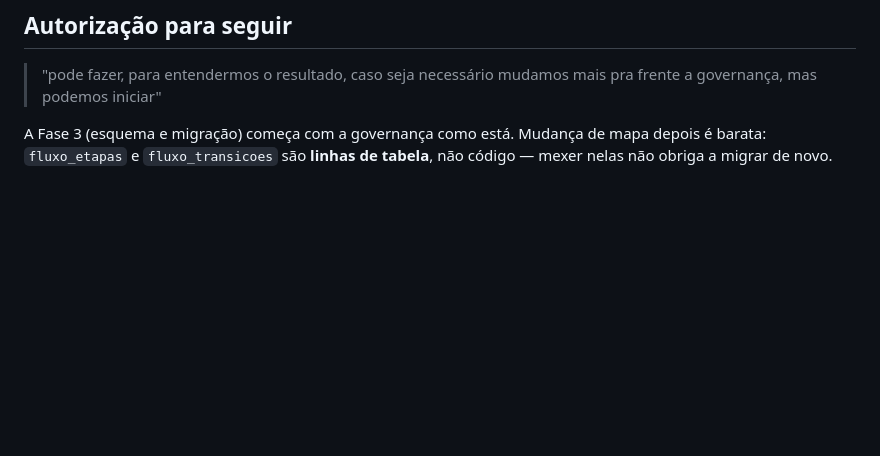
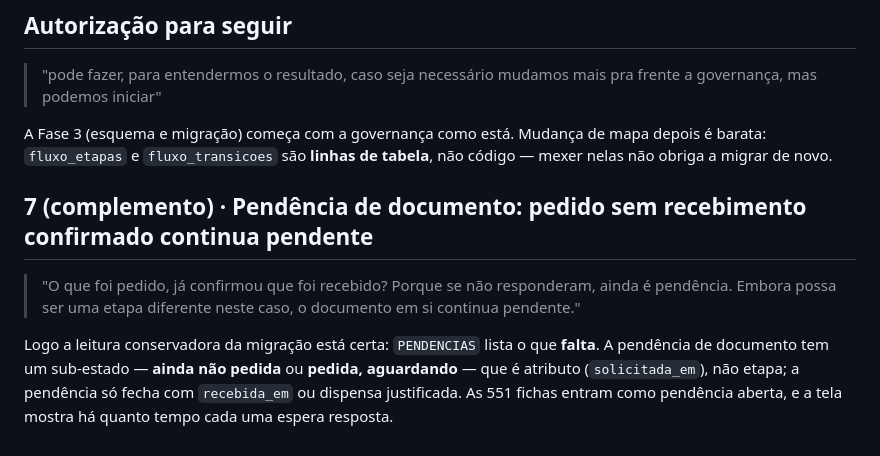
Before and after one commit to lucasribeiroo9/TrabGGVLucas, a Markdown page: docs/respostas-do-lucas.md, the part around the change. GitHub-like rendering; blank space fills up the shorter version.

Commit message:
Pendência de documento pedida e não recebida continua pendente (resposta do Lucas)
Co-Authored-By: Claude Fable 5.1 <noreply@anthropic.com>
Claude-Session: https://claude.ai/code/session_01WNqyh6S98pEv8xyRiU85wR

```diff
--- a/docs/respostas-do-lucas.md
+++ b/docs/respostas-do-lucas.md
@@ -58,3 +58,13 @@ aqui. Exige que o recebimento esteja fechado e o repasse **marcado como entregue
 A Fase 3 (esquema e migração) começa com a governança como está. Mudança de mapa depois é barata:
 `fluxo_etapas` e `fluxo_transicoes` são **linhas de tabela**, não código — mexer nelas não obriga a
 migrar de novo.
+
+## 7 (complemento) · Pendência de documento: **pedido sem recebimento confirmado continua pendente**
+
+> "O que foi pedido, já confirmou que foi recebido? Porque se não responderam, ainda é pendência.
+> Embora possa ser uma etapa diferente neste caso, o documento em si continua pendente."
+
+Logo a leitura conservadora da migração está certa: `PENDENCIAS` lista o que **falta**. A pendência
+de documento tem um sub-estado — **ainda não pedida** ou **pedida, aguardando** — que é atributo
+(`solicitada_em`), não etapa; a pendência só fecha com `recebida_em` ou dispensa justificada. As 551
+fichas entram como pendência aberta, e a tela mostra há quanto tempo cada uma espera resposta.
```
